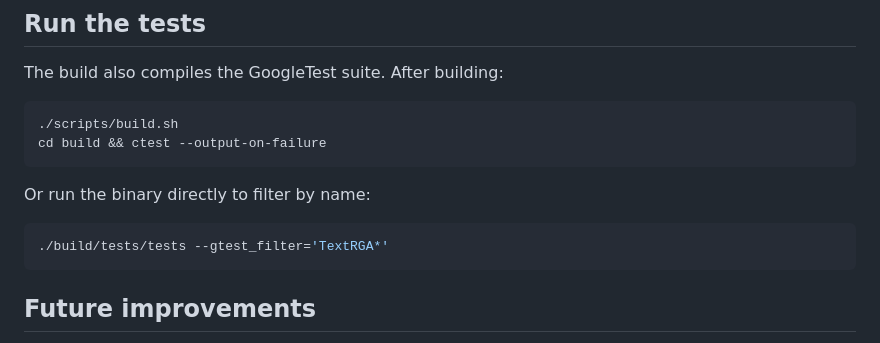
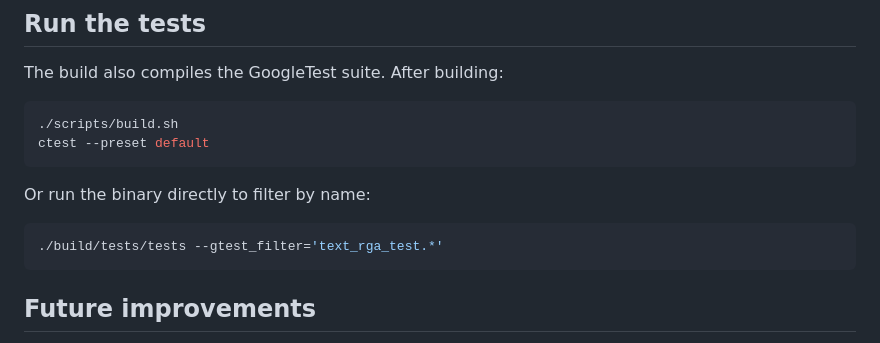
Before and after one commit to Segward/idatt2104-frivillig, a Markdown page: README.md, the part around the change. Rendered like a GitHub page.

Commit message:
updated run the tests in readme

````diff
--- a/README.md
+++ b/README.md
@@ -71,13 +71,13 @@ The build also compiles the GoogleTest suite. After building:
 
 ```sh
 ./scripts/build.sh
-cd build && ctest --output-on-failure
+ctest --preset default
 ```
 
 Or run the binary directly to filter by name:
 
 ```sh
-./build/tests/tests --gtest_filter='TextRGA*'
+./build/tests/tests --gtest_filter='text_rga_test.*'
 ```
 
 ## Future improvements
````
